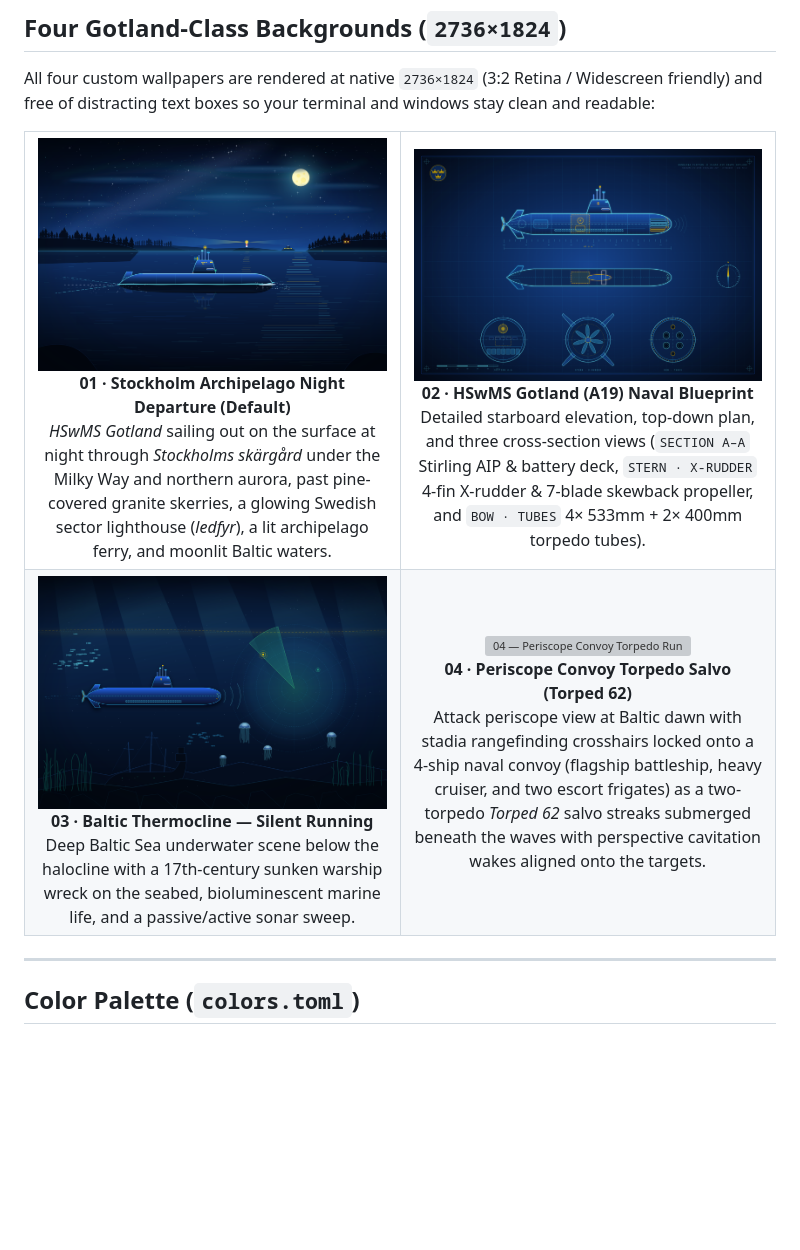
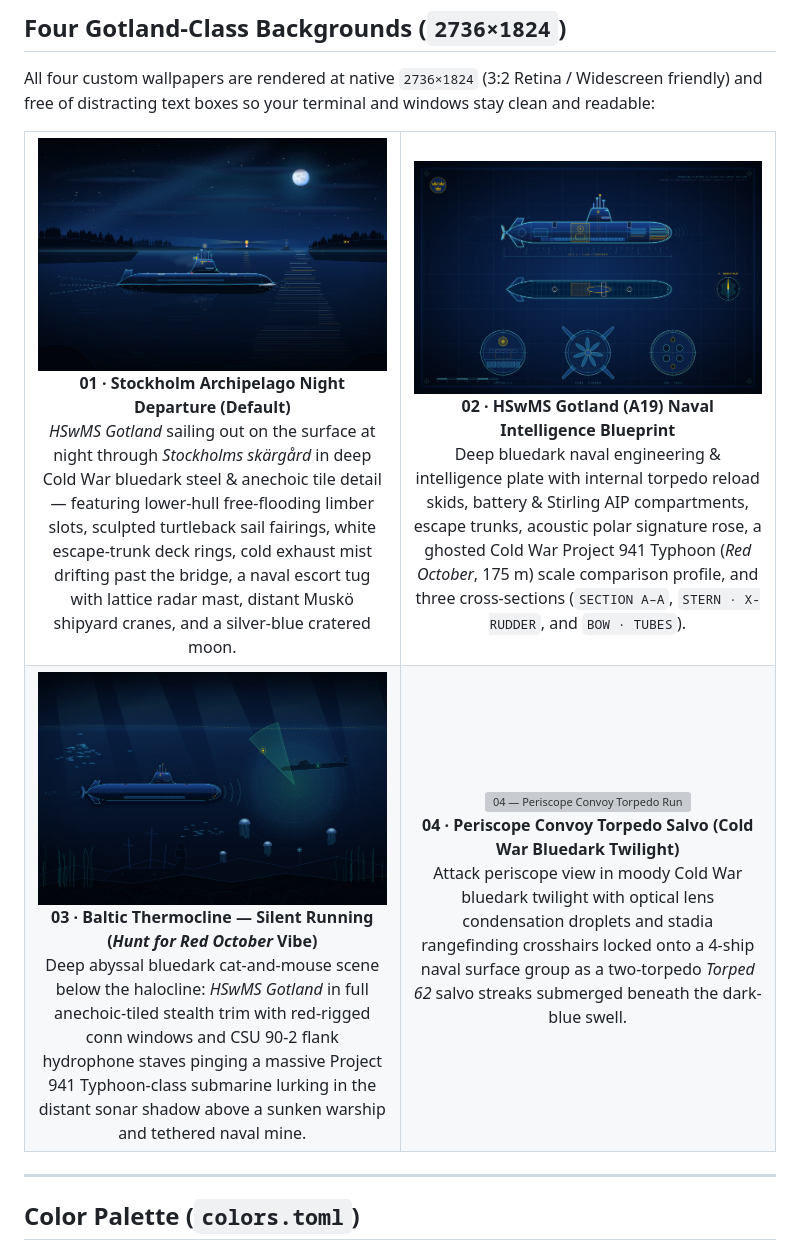
Before and after one commit to sgt-nylle/omarchy-sub-theme, a Markdown page: README.md, the part around the change. Drawn GitHub-style; pictures changed too: backgrounds/01-stockholm-archipelago-night-patrol.png, backgrounds/02-hms-gotland-tactical-blueprint.png, backgrounds/03-baltic-sonar-silent-running.png; blank space fills up the shorter version; grey boxes are pictures that could not be loaded.

Commit message:
Enhance all 4 backgrounds with Cold War submarine engineering & bluedark detail

```diff
--- a/README.md
+++ b/README.md
@@ -47,14 +47,14 @@ All four custom wallpapers are rendered at native `2736×1824` (3:2 Retina / Wid
         <img src="backgrounds/01-stockholm-archipelago-night-patrol.png" alt="01 — Stockholm Archipelago Night Departure" width="100%">
       </a>
       <br><b>01 · Stockholm Archipelago Night Departure (Default)</b>
-      <br><i>HSwMS Gotland</i> sailing out on the surface at night through <i>Stockholms skärgård</i> under the Milky Way and northern aurora, past pine-covered granite skerries, a glowing Swedish sector lighthouse (<i>ledfyr</i>), a lit archipelago ferry, and moonlit Baltic waters.
+      <br><i>HSwMS Gotland</i> sailing out on the surface at night through <i>Stockholms skärgård</i> in deep Cold War bluedark steel &amp; anechoic tile detail — featuring lower-hull free-flooding limber slots, sculpted turtleback sail fairings, white escape-trunk deck rings, cold exhaust mist drifting past the bridge, a naval escort tug with lattice radar mast, distant Muskö shipyard cranes, and a silver-blue cratered moon.
     </td>
     <td width="50%" align="center">
       <a href="backgrounds/02-hms-gotland-tactical-blueprint.png">
         <img src="backgrounds/02-hms-gotland-tactical-blueprint.png" alt="02 — HSwMS Gotland Naval Blueprint" width="100%">
       </a>
-      <br><b>02 · HSwMS Gotland (A19) Naval Blueprint</b>
-      <br>Detailed starboard elevation, top-down plan, and three cross-section views (<code>SECTION A–A</code> Stirling AIP &amp; battery deck, <code>STERN · X-RUDDER</code> 4-fin X-rudder &amp; 7-blade skewback propeller, and <code>BOW · TUBES</code> 4× 533mm + 2× 400mm torpedo tubes).
+      <br><b>02 · HSwMS Gotland (A19) Naval Intelligence Blueprint</b>
+      <br>Deep bluedark naval engineering &amp; intelligence plate with internal torpedo reload skids, battery &amp; Stirling AIP compartments, escape trunks, acoustic polar signature rose, a ghosted Cold War Project 941 Typhoon (<i>Red October</i>, 175 m) scale comparison profile, and three cross-sections (<code>SECTION A–A</code>, <code>STERN · X-RUDDER</code>, and <code>BOW · TUBES</code>).
     </td>
   </tr>
   <tr>
@@ -62,15 +62,15 @@ All four custom wallpapers are rendered at native `2736×1824` (3:2 Retina / Wid
       <a href="backgrounds/03-baltic-sonar-silent-running.png">
         <img src="backgrounds/03-baltic-sonar-silent-running.png" alt="03 — Baltic Thermocline Silent Running" width="100%">
       </a>
-      <br><b>03 · Baltic Thermocline — Silent Running</b>
-      <br>Deep Baltic Sea underwater scene below the halocline with a 17th-century sunken warship wreck on the seabed, bioluminescent marine life, and a passive/active sonar sweep.
+      <br><b>03 · Baltic Thermocline — Silent Running (<i>Hunt for Red October</i> Vibe)</b>
+      <br>Deep abyssal bluedark cat-and-mouse scene below the halocline: <i>HSwMS Gotland</i> in full anechoic-tiled stealth trim with red-rigged conn windows and CSU 90-2 flank hydrophone staves pinging a massive Project 941 Typhoon-class submarine lurking in the distant sonar shadow above a sunken warship and tethered naval mine.
     </td>
     <td width="50%" align="center">
       <a href="backgrounds/04-dawn-torpedo-run.png">
         <img src="backgrounds/04-dawn-torpedo-run.png" alt="04 — Periscope Convoy Torpedo Run" width="100%">
       </a>
-      <br><b>04 · Periscope Convoy Torpedo Salvo (Torped 62)</b>
-      <br>Attack periscope view at Baltic dawn with stadia rangefinding crosshairs locked onto a 4-ship naval convoy (flagship battleship, heavy cruiser, and two escort frigates) as a two-torpedo <i>Torped 62</i> salvo streaks submerged beneath the waves with perspective cavitation wakes aligned onto the targets.
+      <br><b>04 · Periscope Convoy Torpedo Salvo (Cold War Bluedark Twilight)</b>
+      <br>Attack periscope view in moody Cold War bluedark twilight with optical lens condensation droplets and stadia rangefinding crosshairs locked onto a 4-ship naval surface group as a two-torpedo <i>Torped 62</i> salvo streaks submerged beneath the dark-blue swell.
     </td>
   </tr>
 </table>
```
Also changed, not shown: preview.png, 1 other file.
